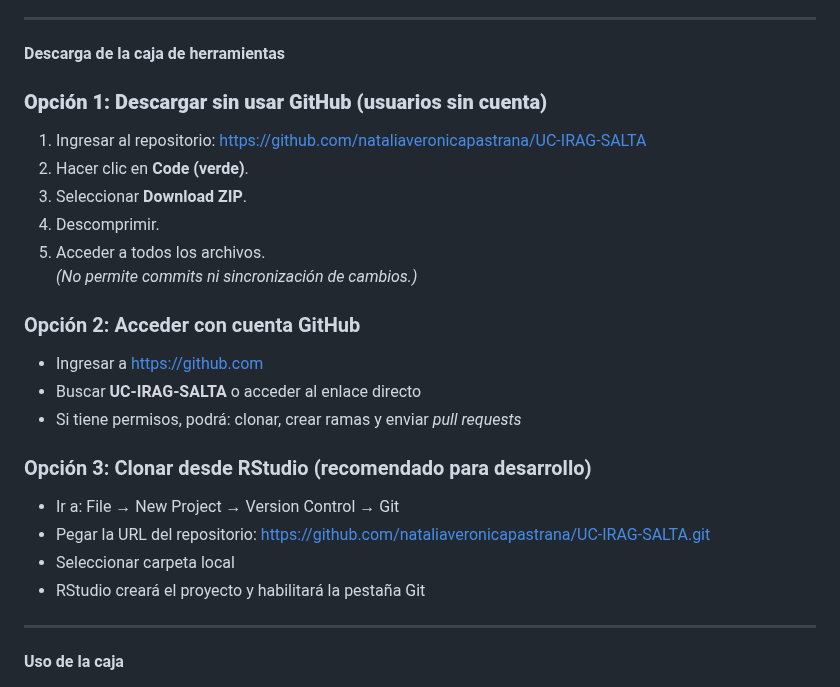
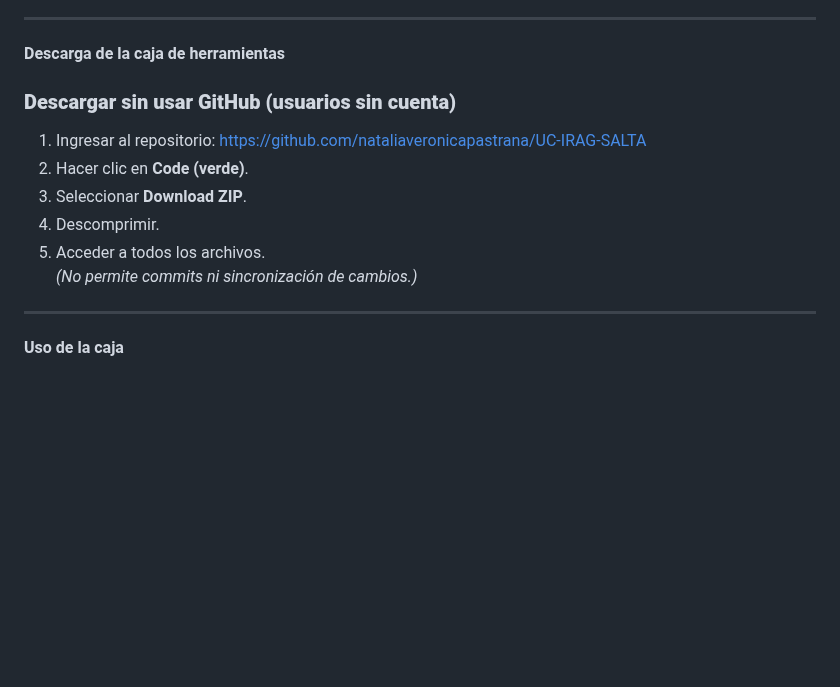
Before and after one commit to nataliaveronicapastrana/UC-IRAG-SALTA, a Markdown page: README.md, the part around the change. Rendered like a GitHub page; blank space fills up the shorter version.

Commit message:
Fix formatting for download options in README
Updated the formatting for the download options in the README.

```diff
--- a/README.md
+++ b/README.md
@@ -75,24 +75,13 @@ Reporte automatizado “Unidad Centinela de Infección Respiratoria Aguda Grave
 
 <span style="font-size:18px; color:#0A5275;"><strong>Descarga de la caja de herramientas</strong></span>
 
-### <span style="font-size:18px; color:#0A5275;"><strong>Opción 1: Descargar sin usar GitHub (usuarios sin cuenta)</strong></span>
+### <span style="font-size:18px; color:#0A5275;"><strong> Descargar sin usar GitHub (usuarios sin cuenta)</strong></span>
 1. Ingresar al repositorio: https://github.com/nataliaveronicapastrana/UC-IRAG-SALTA
 2. Hacer clic en **Code (verde)**.
 3. Seleccionar **Download ZIP**.
 4. Descomprimir.
 5. Acceder a todos los archivos.
 *(No permite commits ni sincronización de cambios.)*
-
-### Opción 2: Acceder con cuenta GitHub
-- Ingresar a https://github.com
-- Buscar **UC-IRAG-SALTA** o acceder al enlace directo
-- Si tiene permisos, podrá: clonar, crear ramas y enviar *pull requests*
-
-### Opción 3: Clonar desde RStudio (recomendado para desarrollo)
-- Ir a: File → New Project → Version Control → Git
-- Pegar la URL del repositorio: https://github.com/nataliaveronicapastrana/UC-IRAG-SALTA.git
-- Seleccionar carpeta local
-- RStudio creará el proyecto y habilitará la pestaña Git
 
 ---
 
```
